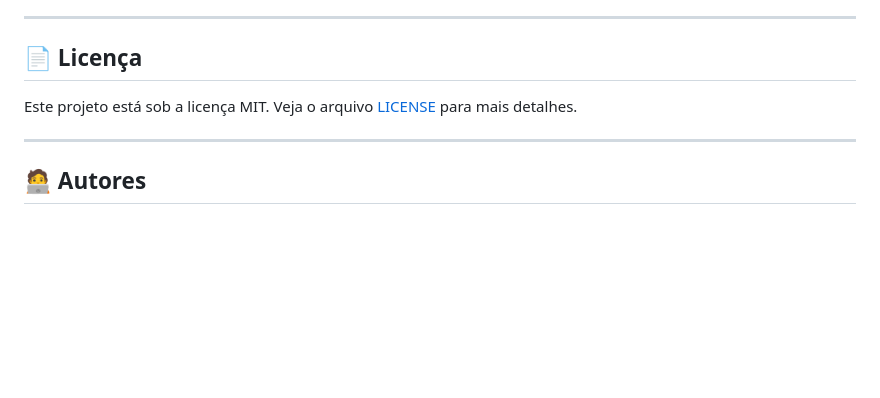
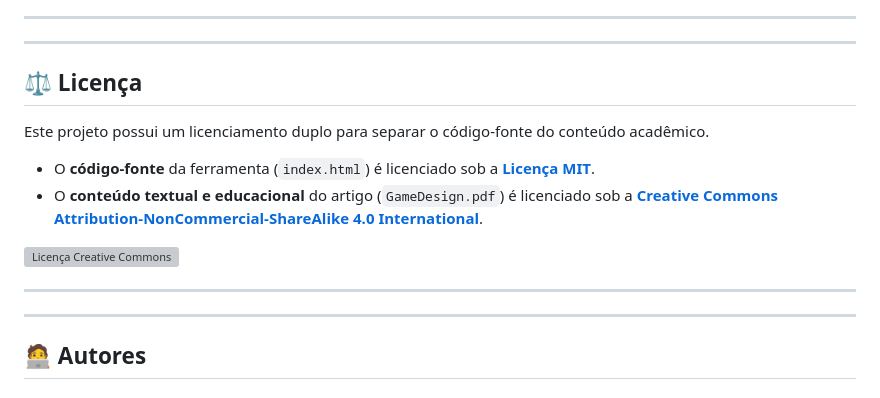
Before and after one commit to skyzinha-chan/Criador-de-Mini-Jogos-Didaticos, a Markdown page: README.md, the part around the change. Rendered like a GitHub page; blank space fills up the shorter version; grey boxes are pictures that could not be loaded.

Commit message:
docs(license): ⚖️ Adiciona licenciamento duplo (MIT e CC) ao README

```diff
--- a/README.md
+++ b/README.md
@@ -64,9 +64,18 @@ Ou acesse a versão online via GitHub Pages: **[https://skyzinha-chan.github.io/
 
 ---
 
-## 📄 Licença
+---
 
-Este projeto está sob a licença MIT. Veja o arquivo [LICENSE](LICENSE) para mais detalhes.
+## ⚖️ Licença
+
+Este projeto possui um licenciamento duplo para separar o código-fonte do conteúdo acadêmico.
+
+* O **código-fonte** da ferramenta (`index.html`) é licenciado sob a **[Licença MIT](LICENSE)**.
+* O **conteúdo textual e educacional** do artigo (`GameDesign.pdf`) é licenciado sob a **[Creative Commons Attribution-NonCommercial-ShareAlike 4.0 International](http://creativecommons.org/licenses/by-nc-sa/4.0/)**.
+
+<a rel="license" href="http://creativecommons.org/licenses/by-nc-sa/4.0/"><img alt="Licença Creative Commons" style="border-width:0" src="https://i.creativecommons.org/l/by-nc-sa/4.0/88x31.png" /></a>
+
+---
 
 ---
 
```
